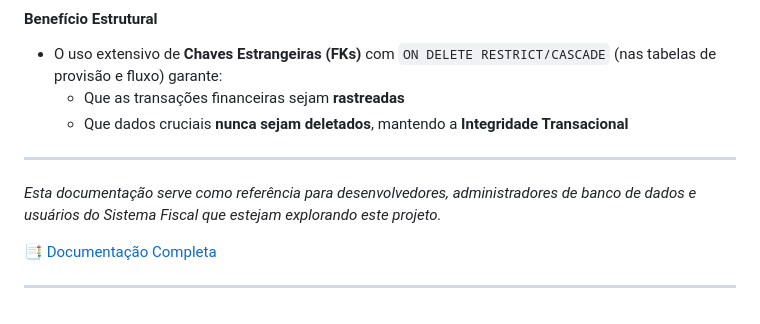
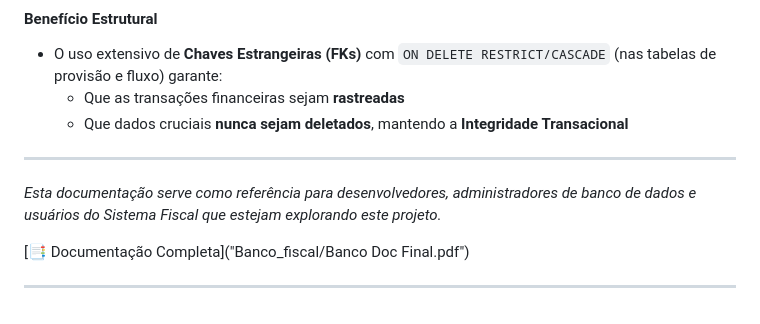
Before and after one commit to Ana-Bastoss/projeto_bd_sistema_fiscal, a Markdown page: README.md, the part around one of its changes. Drawn GitHub-style.

Commit message:
Update README.md
corrigindo paths de imagens

```diff
--- a/README.md
+++ b/README.md
@@ -383,7 +383,6 @@ O modelo **não atende estritamente à 3NF** devido à **denormalização seleti
 ---
 *Esta documentação serve como referência para desenvolvedores, administradores de banco de dados e usuários do Sistema Fiscal que estejam explorando este projeto.*
 
-[📑 Documentação Completa](./docs/manual.pdf)
-
+[📑 Documentação Completa]("Banco_fiscal/Banco Doc Final.pdf")
 
 ---
```
Also changed, not shown: other parts of README.md (+7 -7 lines).
